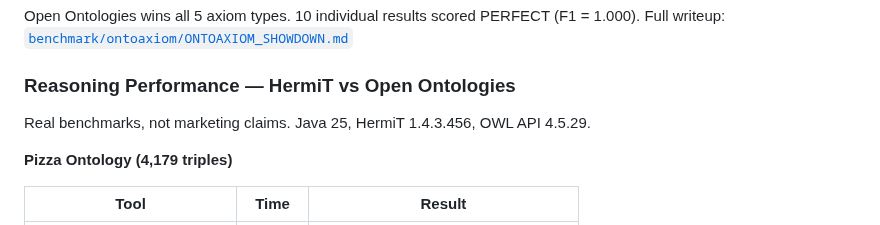
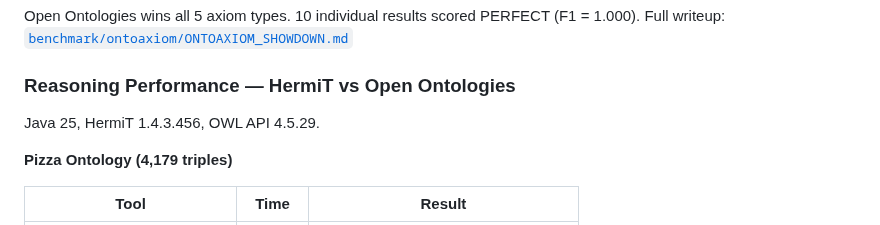
Before and after one commit to fabio-rovai/open-ontologies, a Markdown page: README.md, the part around the change. Drawn GitHub-style.

Commit message:
docs: remove marketing claim phrase from README
Co-Authored-By: Claude Opus 4.6 <noreply@anthropic.com>

```diff
--- a/README.md
+++ b/README.md
@@ -438,7 +438,7 @@ Open Ontologies wins all 5 axiom types. 10 individual results scored PERFECT (F1
 
 ### Reasoning Performance — HermiT vs Open Ontologies
 
-Real benchmarks, not marketing claims. Java 25, HermiT 1.4.3.456, OWL API 4.5.29.
+Java 25, HermiT 1.4.3.456, OWL API 4.5.29.
 
 **Pizza Ontology (4,179 triples)**
 
```
